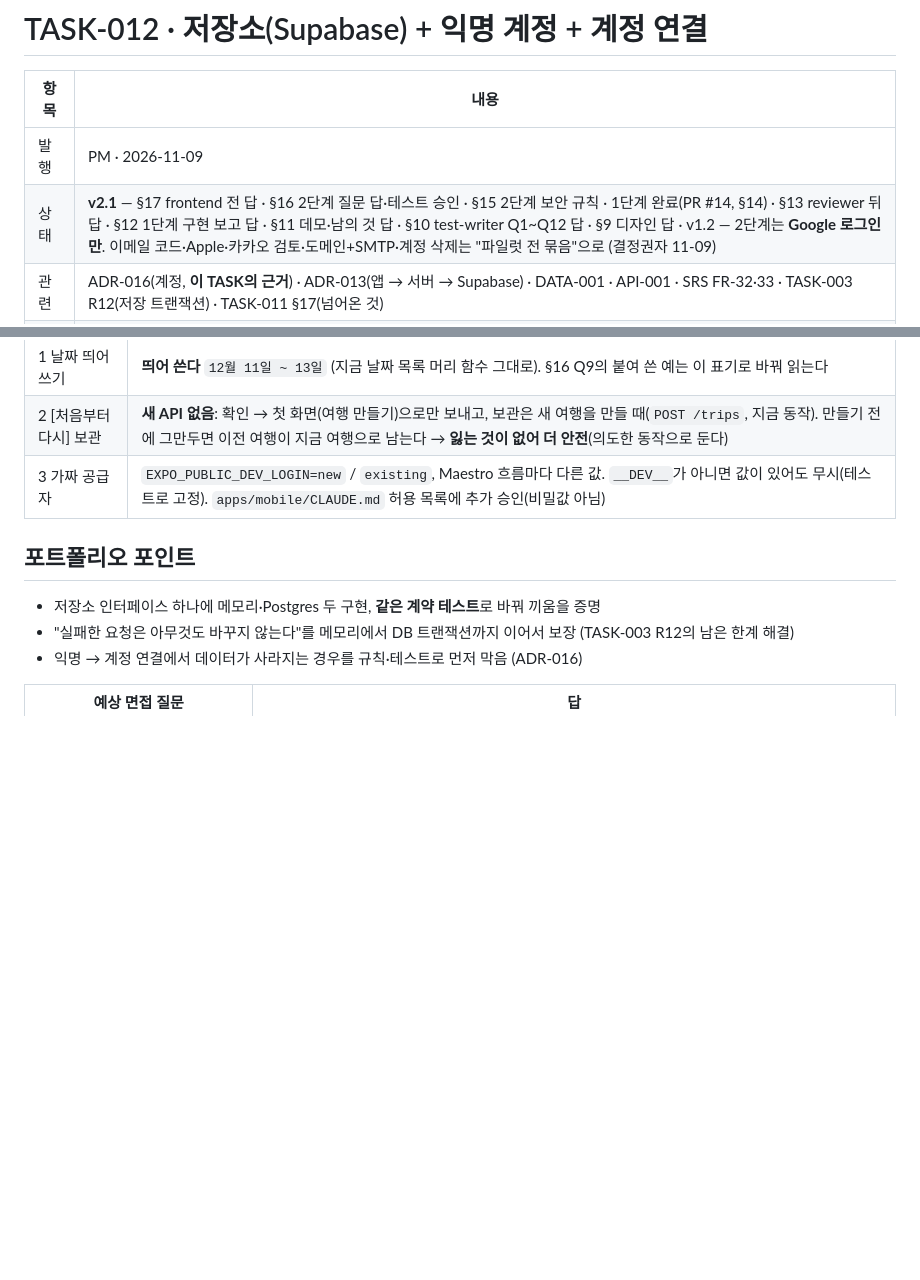
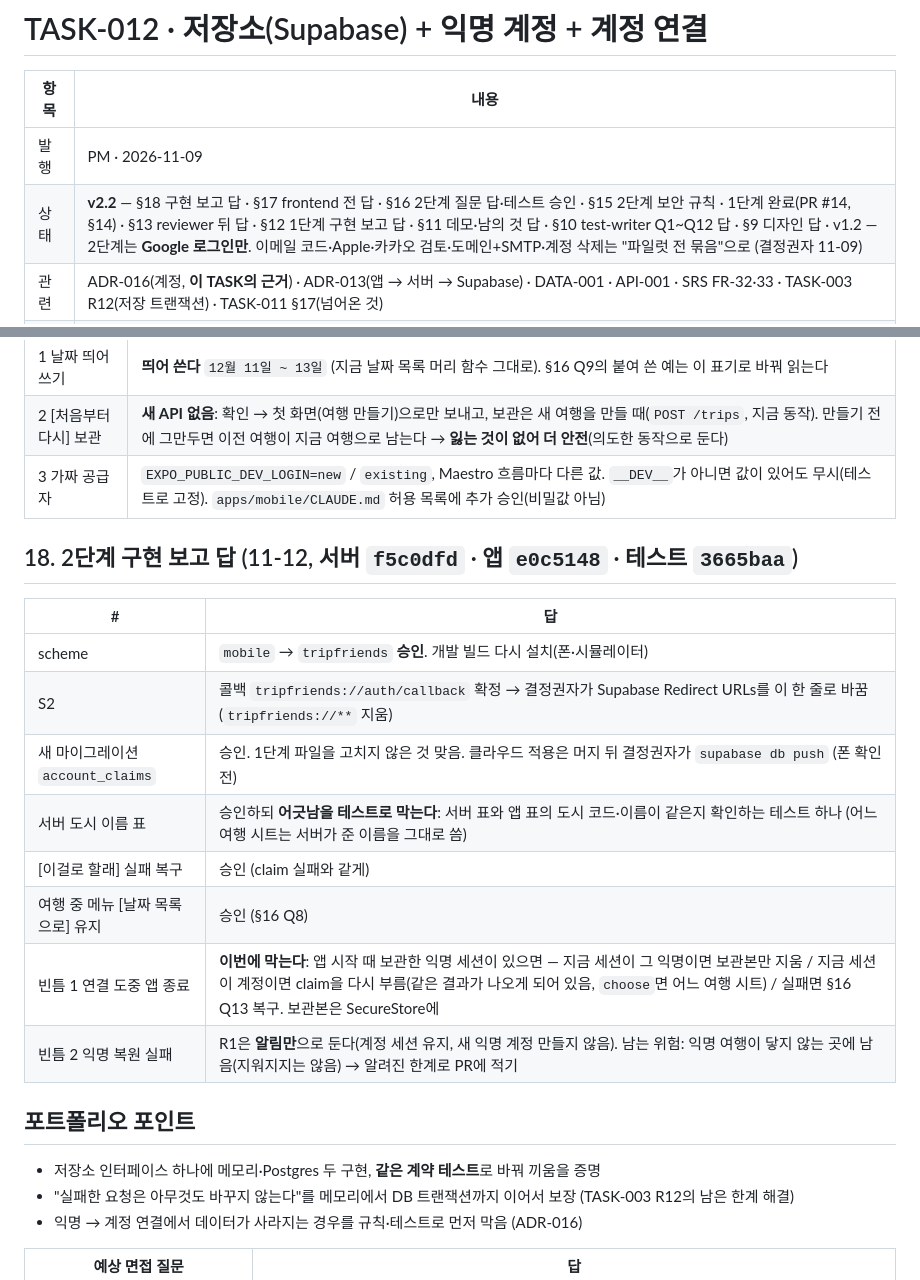
Before and after one commit to csh0616/TripFriends, a Markdown page: docs/tasks/TASK-012_Storage-and-Account.md, 2 parts joined by grey strips. GitHub-like rendering; blank space fills up the shorter version.

Commit message:
docs: TASK-012 §18 (PM)
Co-Authored-By: Claude Opus 5.5 <noreply@anthropic.com>

```diff
--- a/docs/tasks/TASK-012_Storage-and-Account.md
+++ b/docs/tasks/TASK-012_Storage-and-Account.md
@@ -3,7 +3,7 @@
 | 항목 | 내용 |
 |---|---|
 | 발행 | PM · 2026-11-09 |
-| 상태 | **v2.1** — §17 frontend 전 답 · §16 2단계 질문 답·테스트 승인 · §15 2단계 보안 규칙 ·  1단계 완료(PR #14, §14) · §13 reviewer 뒤 답 · §12 1단계 구현 보고 답 · §11 데모·남의 것 답 · §10 test-writer Q1~Q12 답 · §9 디자인 답 · v1.2 — 2단계는 **Google 로그인만**. 이메일 코드·Apple·카카오 검토·도메인+SMTP·계정 삭제는 "파일럿 전 묶음"으로 (결정권자 11-09) |
+| 상태 | **v2.2** — §18 구현 보고 답 · §17 frontend 전 답 · §16 2단계 질문 답·테스트 승인 · §15 2단계 보안 규칙 ·  1단계 완료(PR #14, §14) · §13 reviewer 뒤 답 · §12 1단계 구현 보고 답 · §11 데모·남의 것 답 · §10 test-writer Q1~Q12 답 · §9 디자인 답 · v1.2 — 2단계는 **Google 로그인만**. 이메일 코드·Apple·카카오 검토·도메인+SMTP·계정 삭제는 "파일럿 전 묶음"으로 (결정권자 11-09) |
 | 관련 | ADR-016(계정, **이 TASK의 근거**) · ADR-013(앱 → 서버 → Supabase) · DATA-001 · API-001 · SRS FR-32·33 · TASK-003 R12(저장 트랜잭션) · TASK-011 §17(넘어온 것) |
 | 브랜치 | `feat/task-012-storage-account` |
 | 다음 | TASK-013 실제 여행(위치 + 이 날 미리 걸어 보기) |
@@ -206,6 +206,18 @@
 | 2 [처음부터 다시] 보관 | **새 API 없음**: 확인 → 첫 화면(여행 만들기)으로만 보내고, 보관은 새 여행을 만들 때(`POST /trips`, 지금 동작). 만들기 전에 그만두면 이전 여행이 지금 여행으로 남는다 → **잃는 것이 없어 더 안전**(의도한 동작으로 둔다) |
 | 3 가짜 공급자 | `EXPO_PUBLIC_DEV_LOGIN=new` / `existing`, Maestro 흐름마다 다른 값. `__DEV__`가 아니면 값이 있어도 무시(테스트로 고정). `apps/mobile/CLAUDE.md` 허용 목록에 추가 승인(비밀값 아님) |
 
+## 18. 2단계 구현 보고 답 (11-12, 서버 `f5c0dfd` · 앱 `e0c5148` · 테스트 `3665baa`)
+| # | 답 |
+|---|---|
+| scheme | `mobile` → `tripfriends` **승인**. 개발 빌드 다시 설치(폰·시뮬레이터) |
+| S2 | 콜백 `tripfriends://auth/callback` 확정 → 결정권자가 Supabase Redirect URLs를 이 한 줄로 바꿈 (`tripfriends://**` 지움) |
+| 새 마이그레이션 `account_claims` | 승인. 1단계 파일을 고치지 않은 것 맞음. 클라우드 적용은 머지 뒤 결정권자가 `supabase db push` (폰 확인 전) |
+| 서버 도시 이름 표 | 승인하되 **어긋남을 테스트로 막는다**: 서버 표와 앱 표의 도시 코드·이름이 같은지 확인하는 테스트 하나 (어느 여행 시트는 서버가 준 이름을 그대로 씀) |
+| [이걸로 할래] 실패 복구 | 승인 (claim 실패와 같게) |
+| 여행 중 메뉴 [날짜 목록으로] 유지 | 승인 (§16 Q8) |
+| 빈틈 1 연결 도중 앱 종료 | **이번에 막는다**: 앱 시작 때 보관한 익명 세션이 있으면 — 지금 세션이 그 익명이면 보관본만 지움 / 지금 세션이 계정이면 claim을 다시 부름(같은 결과가 나오게 되어 있음, `choose`면 어느 여행 시트) / 실패면 §16 Q13 복구. 보관본은 SecureStore에 |
+| 빈틈 2 익명 복원 실패 | R1은 **알림만**으로 둔다(계정 세션 유지, 새 익명 계정 만들지 않음). 남는 위험: 익명 여행이 닿지 않는 곳에 남음(지워지지는 않음) → 알려진 한계로 PR에 적기 |
+
 ## 포트폴리오 포인트
 - 저장소 인터페이스 하나에 메모리·Postgres 두 구현, **같은 계약 테스트**로 바꿔 끼움을 증명
 - "실패한 요청은 아무것도 바꾸지 않는다"를 메모리에서 DB 트랜잭션까지 이어서 보장 (TASK-003 R12의 남은 한계 해결)
```
